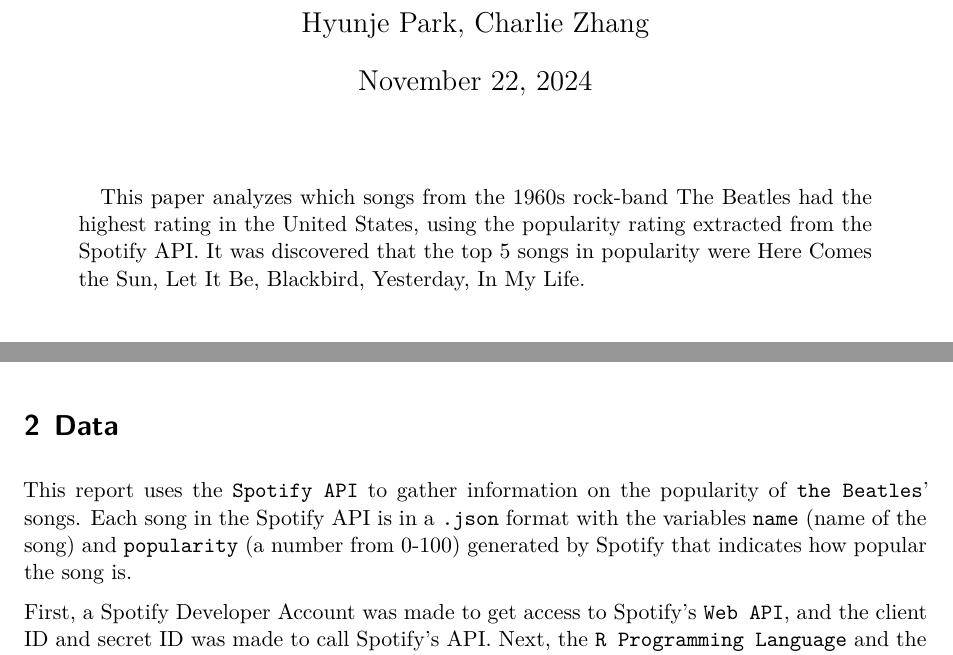
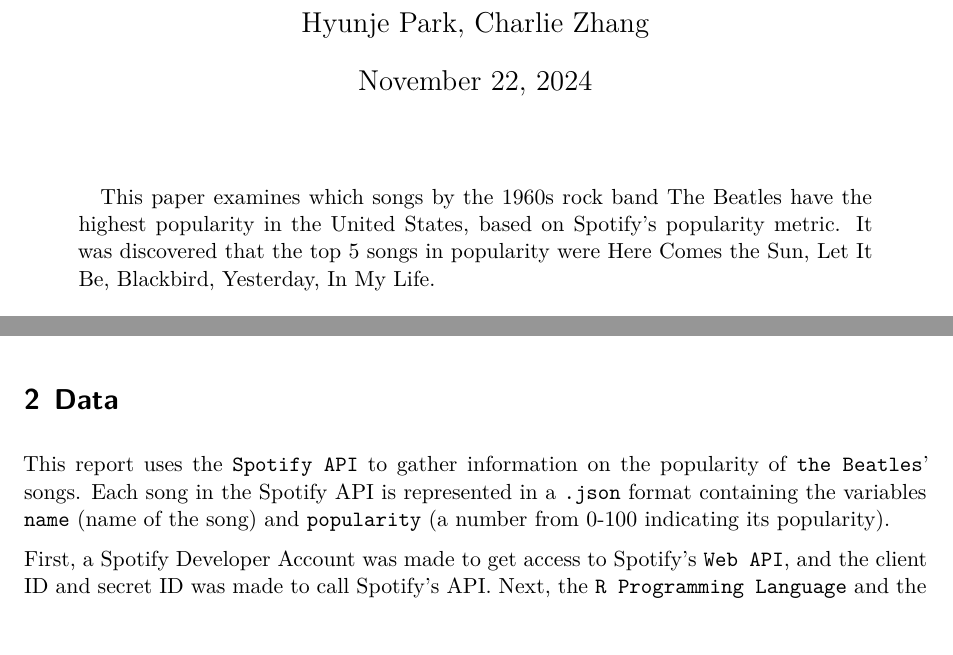
Before and after one commit to davidpxrk/beatles-top-5-songs, a Quarto document (paper/paper.qmd): two parts of pages 1 and 2 of 4, joined at a grey line, cut so that both start at the same text. Rendered offline with R 4.5, knitr and Pandoc in place of Quarto, then LaTeX, with nearby package versions; some code elsewhere in the file could not run offline.

Commit message:
made the paper more concise

```diff
--- a/paper/paper.qmd
+++ b/paper/paper.qmd
@@ -6,7 +6,7 @@
 thanks: "Code and data are available at: https://github.com/davidpxrk/beatles-top-5-songs"
 date: today
 date-format: long
-abstract: "This paper analyzes which songs from the 1960s rock-band The Beatles had the highest rating in the United States, using the popularity rating extracted from the Spotify API. It was discovered that the top 5 songs in popularity were Here Comes the Sun, Let It Be, Blackbird, Yesterday, In My Life."
+abstract: "This paper examines which songs by the 1960s rock band The Beatles have the highest popularity in the United States, based on Spotify's popularity metric. It was discovered that the top 5 songs in popularity were Here Comes the Sun, Let It Be, Blackbird, Yesterday, In My Life."
 format: pdf
 toc: true
 number-sections: true
@@ -40,7 +40,7 @@
 
 # Data {#sec-data}
 
-This report uses the `Spotify API` to gather information on the popularity of `the Beatles`' songs. Each song in the Spotify API is in a `.json` format with the variables `name` (name of the song) and `popularity` (a number from 0-100) generated by Spotify that indicates how popular the song is.
+This report uses the `Spotify API` to gather information on the popularity of `the Beatles`' songs. Each song in the Spotify API is represented in a `.json` format containing the variables `name` (name of the song) and `popularity` (a number from 0-100 indicating its popularity).
 
 First, a Spotify Developer Account was made to get access to Spotify's `Web API`, and the client ID and secret ID was made to call Spotify's API. Next, the `R Programming Language` and the `spotifyr`, `dpylr` packages was used to extract the top 5 songs of the band `The Beatles`, and make a presentable table.
 
```
Also changed, not shown: paper/paper.qmd (2 more changed lines).
